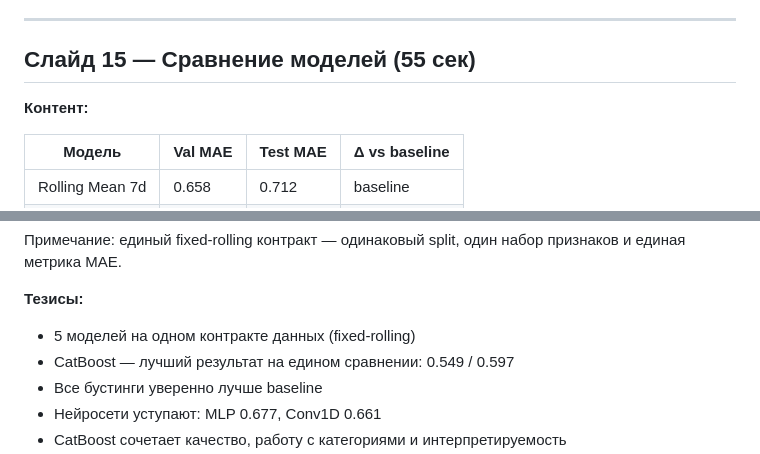
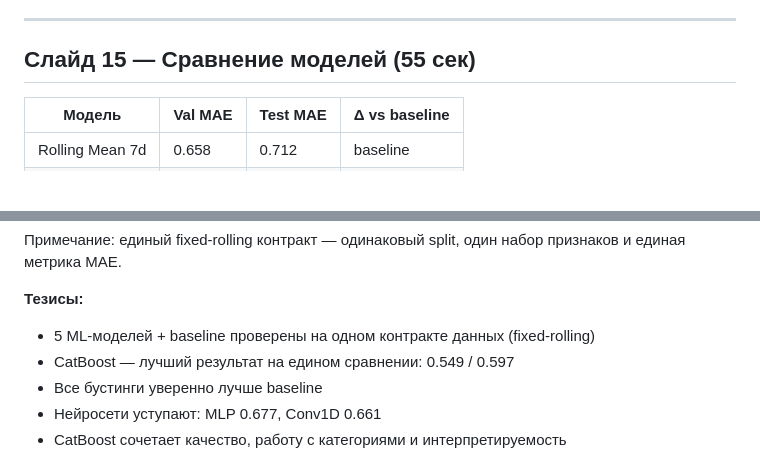
Before and after one commit to geo-spec/ml-html-presentation, a Markdown page: workbook.md, 2 parts joined by grey strips. Rendered like a GitHub page; blank space fills up the shorter version.

Commit message:
Sync public defense workbook table notes

```diff
--- a/workbook.md
+++ b/workbook.md
@@ -347,8 +347,6 @@
 
 ## Слайд 15 — Сравнение моделей (55 сек)
 
-**Контент:**
-
 | Модель | Val MAE | Test MAE | Δ vs baseline |
 |---|---|---|---|
 | Rolling Mean 7d | 0.658 | 0.712 | baseline |
@@ -361,7 +359,7 @@
 Примечание: единый fixed-rolling контракт — одинаковый split, один набор признаков и единая метрика MAE.
 
 **Тезисы:**
-- 5 моделей на одном контракте данных (fixed-rolling)
+- 5 ML-моделей + baseline проверены на одном контракте данных (fixed-rolling)
 - CatBoost — лучший результат на едином сравнении: 0.549 / 0.597
 - Все бустинги уверенно лучше baseline
 - Нейросети уступают: MLP 0.677, Conv1D 0.661
```
